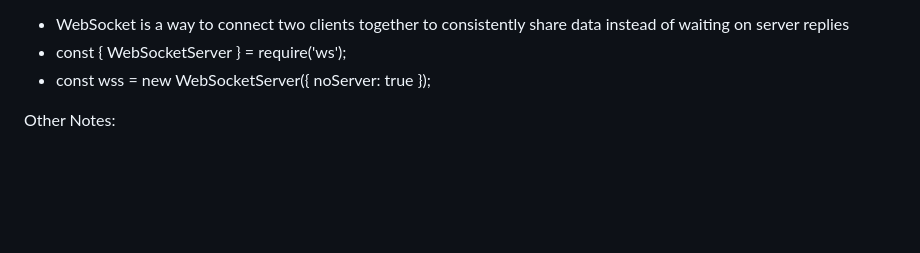
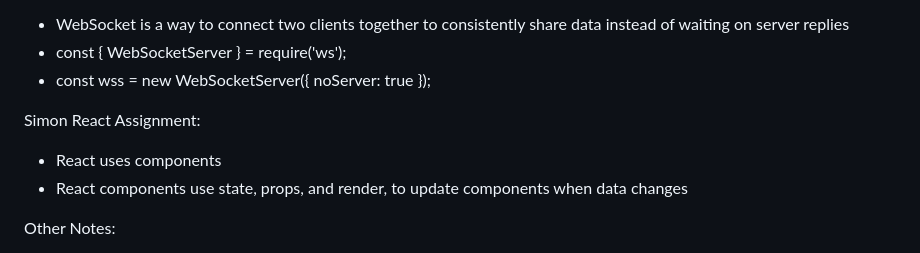
Before and after one commit to jareddwilson32/startup, a Markdown page: README.md, the part around the change. GitHub-like rendering; blank space fills up the shorter version.

```diff
--- a/README.md
+++ b/README.md
@@ -69,6 +69,10 @@ Simon WebSocket Assignment:
 - const { WebSocketServer } = require('ws');
 - const wss = new WebSocketServer({ noServer: true });
 
+Simon React Assignment:
+- React uses components
+- React components use state, props, and render, to update components when data changes
+
 
 Other Notes:
 - JSON uses double quotes
```
